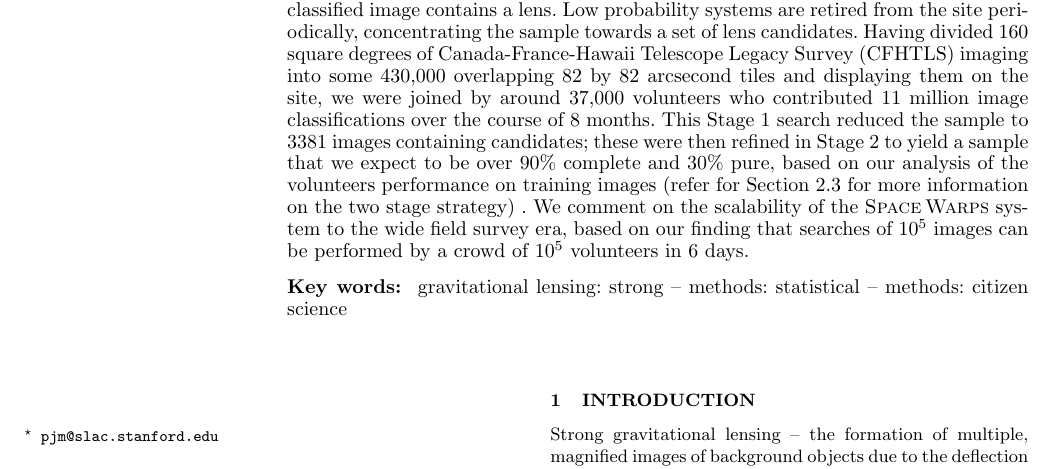
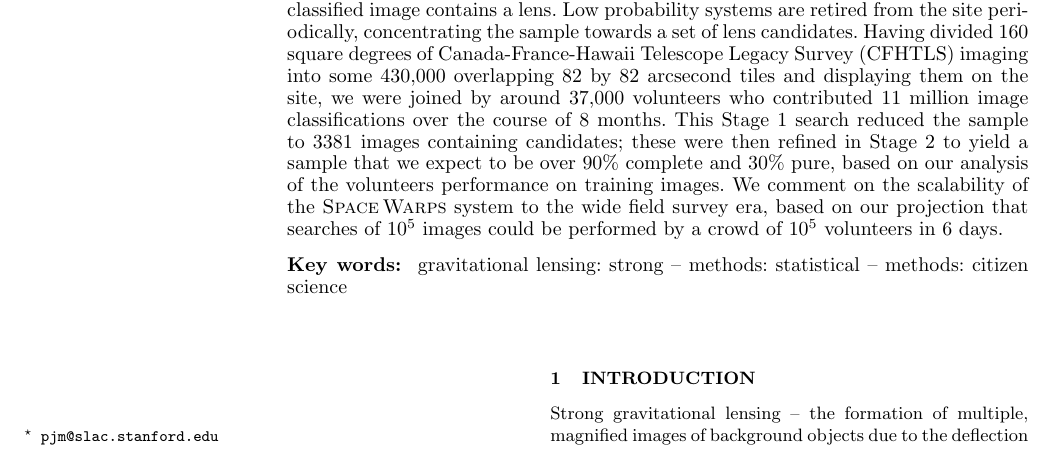
Before and after one commit to drphilmarshall/SpaceWarps, a LaTeX paper (doc/sw-system.tex): part of page 1 of 21, cut so that both start at the same text. Compiled offline with pdfLaTeX; a LaTeX package or settings file that is missing is left out.

Commit message:
Closes #211

```diff
--- a/doc/sw-system.tex
+++ b/doc/sw-system.tex
@@ -57,12 +52,0 @@ training set is used to give the volunteers instantaneous feedback on their perf
-well as to calibrate a model of the system that provides
-dynamical updates to the probability that a classified image contains a lens. Low probability systems are
-retired from the site periodically, concentrating the sample towards a set of lens
-candidates. Having divided 160 square degrees of Canada-France-Hawaii Telescope
-Legacy Survey (\cfhtls) imaging into some 430,000 overlapping 82 by 82 arcsecond
-tiles and displaying them on the site, we were joined by around 37,000
-volunteers who contributed 11~million image classifications over the course of 8
-months. This \StageOne search reduced the sample to 3381 images containing candidates; these were then
-refined in \StageTwo to yield a sample that we expect to be over 90\% complete and 30\% pure, based on our analysis of the volunteers performance on training images (refer for \Sref{sec:design:stages} for more information on the two stage strategy) .
-We comment on the scalability of the \SW system to the wide field survey era,
-based on our finding that searches of $10^5$ images can be performed by a
-crowd of $10^5$ volunteers in 6 days.
@@ -69,3 +57,18 @@ crowd of $10^5$ volunteers in 6 days.
+feedback on their performance, as well as to calibrate a model of the system
+that provides dynamical updates to the probability that a classified image
+contains a lens. Low probability systems are retired from the site periodically,
+concentrating the sample towards a set of lens candidates. Having divided 160
+square degrees of Canada-France-Hawaii Telescope Legacy Survey (\cfhtls) imaging
+into some 430,000 overlapping 82 by 82 arcsecond tiles and displaying them on
+the site, we were joined by around 37,000 volunteers who contributed 11~million
+image classifications over the course of 8 months. This \StageOne search reduced
+the sample to 3381 images containing candidates; these were then refined in
+\StageTwo to yield a sample that we expect to be over 90\% complete and 30\%
+pure, based on our analysis of the volunteers performance on training images.
+We comment on the scalability of the \SW system to the wide field
+survey era, based on our projection that searches of $10^5$ images could be performed
+by a crowd of $10^5$ volunteers in 6 days.
+
 \end{abstract}
 
 % Full list of options at http://www.journals.uchicago.edu/ApJ/instruct.key.html
```
Also changed, not shown: doc/sw-system+cfhtls-cover-letter.txt (added, +11 -0 lines), doc/sw-system.pdf, doc/sw-system.tex (8 more changed lines).
